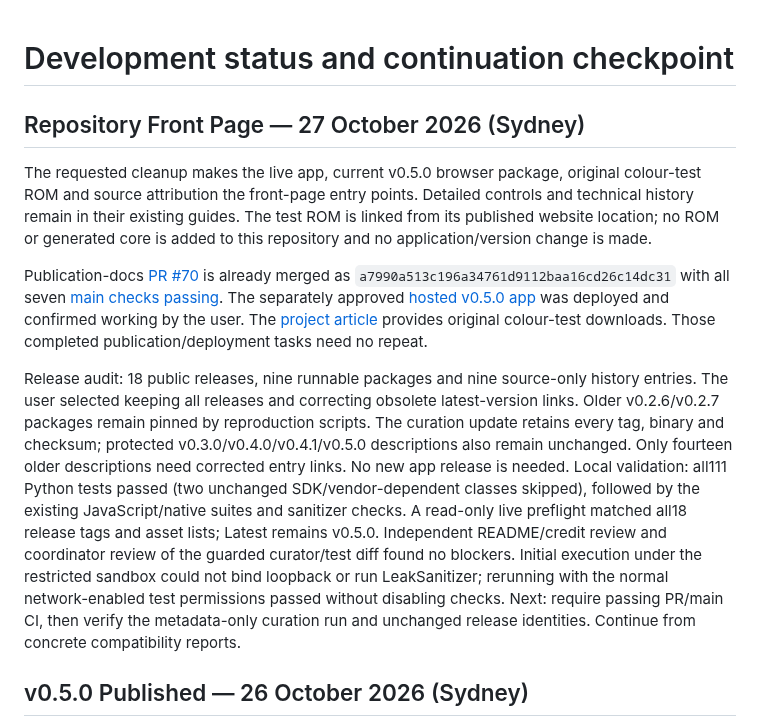
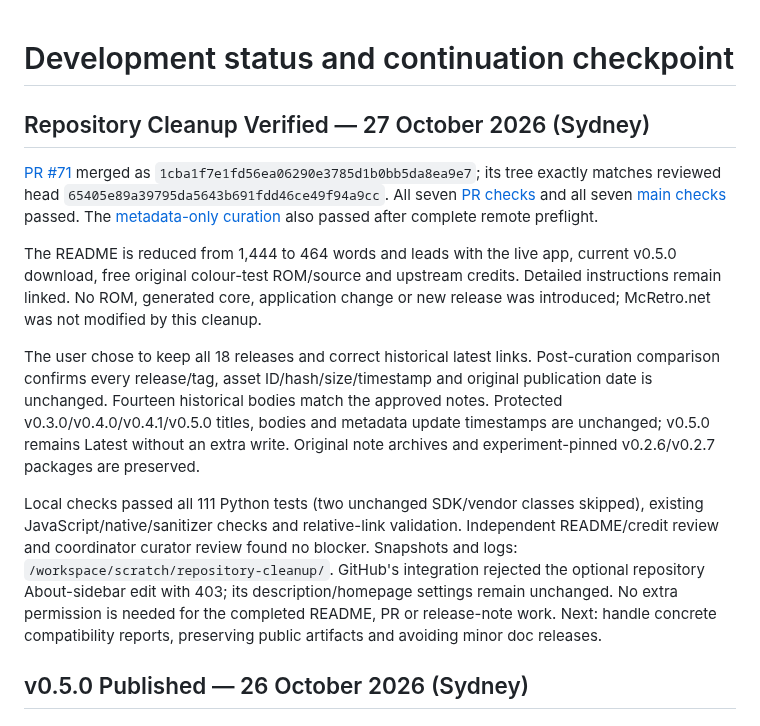
Before and after one commit to NixMcRetro/VRAMpage-MD, a Markdown page: docs/DEVELOPMENT-STATUS.md, the part around the change. GitHub-like rendering.

Commit message:
Record Verified Repository Cleanup and Preserved Release Identities

```diff
--- a/docs/DEVELOPMENT-STATUS.md
+++ b/docs/DEVELOPMENT-STATUS.md
@@ -1,36 +1,35 @@
 # Development status and continuation checkpoint
 
-## Repository Front Page — 27 October 2026 (Sydney)
-
-The requested cleanup makes the live app, current v0.5.0 browser package, original
-colour-test ROM and source attribution the front-page entry points. Detailed
-controls and technical history remain in their existing guides. The test ROM is
-linked from its published website location; no ROM or generated core is added to
-this repository and no application/version change is made.
-
-Publication-docs [PR #70](https://github.com/NixMcRetro/VRAMpage-MD/pull/70) is already
-merged as `a7990a513c196a34761d9112baa16cd26c14dc31` with all seven
-[main checks passing](https://github.com/NixMcRetro/VRAMpage-MD/actions/runs/40304989281).
-The separately approved [hosted v0.5.0 app](https://mcretro.net/homepages/vrampage-md/)
-was deployed and confirmed working by the user. The
-[project article](https://mcretro.net/vrampage-md-bending-bits/) provides original
-colour-test downloads. Those completed publication/deployment tasks need no repeat.
-
-Release audit: 18 public releases, nine runnable packages and nine source-only
-history entries. The user selected keeping all releases and correcting obsolete
-latest-version links. Older v0.2.6/v0.2.7 packages remain pinned by reproduction
-scripts. The curation update retains every tag, binary and checksum; protected
-v0.3.0/v0.4.0/v0.4.1/v0.5.0 descriptions also remain unchanged. Only fourteen older
-descriptions need corrected entry links. No new app release is needed.
-Local validation: all111 Python tests passed (two unchanged SDK/vendor-dependent
-classes skipped), followed by the existing JavaScript/native suites and sanitizer
-checks. A read-only live preflight matched all18 release tags and asset lists;
-Latest remains v0.5.0. Independent README/credit review and coordinator review of
-the guarded curator/test diff found no blockers. Initial execution under the
-restricted sandbox could not bind loopback or run LeakSanitizer; rerunning with
-the normal network-enabled test permissions passed without disabling checks.
-Next: require passing PR/main CI, then verify the metadata-only curation run and
-unchanged release identities. Continue from concrete compatibility reports.
+## Repository Cleanup Verified — 27 October 2026 (Sydney)
+
+[PR #71](https://github.com/NixMcRetro/VRAMpage-MD/pull/71) merged as
+`1cba1f7e1fd56ea06290e3785d1b0bb5da8ea9e7`; its tree exactly matches reviewed
+head `65405e89a39795da5643b691fdd46ce49f94a9cc`. All seven
+[PR checks](https://github.com/NixMcRetro/VRAMpage-MD/actions/runs/40376224647)
+and all seven [main checks](https://github.com/NixMcRetro/VRAMpage-MD/actions/runs/40377355038)
+passed. The [metadata-only curation](https://github.com/NixMcRetro/VRAMpage-MD/actions/runs/40377354871)
+also passed after complete remote preflight.
+
+The README is reduced from 1,444 to 464 words and leads with the live app,
+current v0.5.0 download, free original colour-test ROM/source and upstream credits.
+Detailed instructions remain linked. No ROM, generated core, application change
+or new release was introduced; McRetro.net was not modified by this cleanup.
+
+The user chose to keep all 18 releases and correct historical latest links.
+Post-curation comparison confirms every release/tag, asset ID/hash/size/timestamp
+and original publication date is unchanged. Fourteen historical bodies match the
+approved notes. Protected v0.3.0/v0.4.0/v0.4.1/v0.5.0 titles, bodies and metadata
+update timestamps are unchanged; v0.5.0 remains Latest without an extra write.
+Original note archives and experiment-pinned v0.2.6/v0.2.7 packages are preserved.
+
+Local checks passed all 111 Python tests (two unchanged SDK/vendor classes
+skipped), existing JavaScript/native/sanitizer checks and relative-link validation.
+Independent README/credit review and coordinator curator review found no blocker.
+Snapshots and logs: `/workspace/scratch/repository-cleanup/`.
+GitHub's integration rejected the optional repository About-sidebar edit with 403;
+its description/homepage settings remain unchanged. No extra permission is needed
+for the completed README, PR or release-note work. Next: handle concrete
+compatibility reports, preserving public artifacts and avoiding minor doc releases.
 
 ## v0.5.0 Published — 26 October 2026 (Sydney)
 
```
Also changed, not shown: docs/WORK-QUEUE.md (+27 -28 lines).
